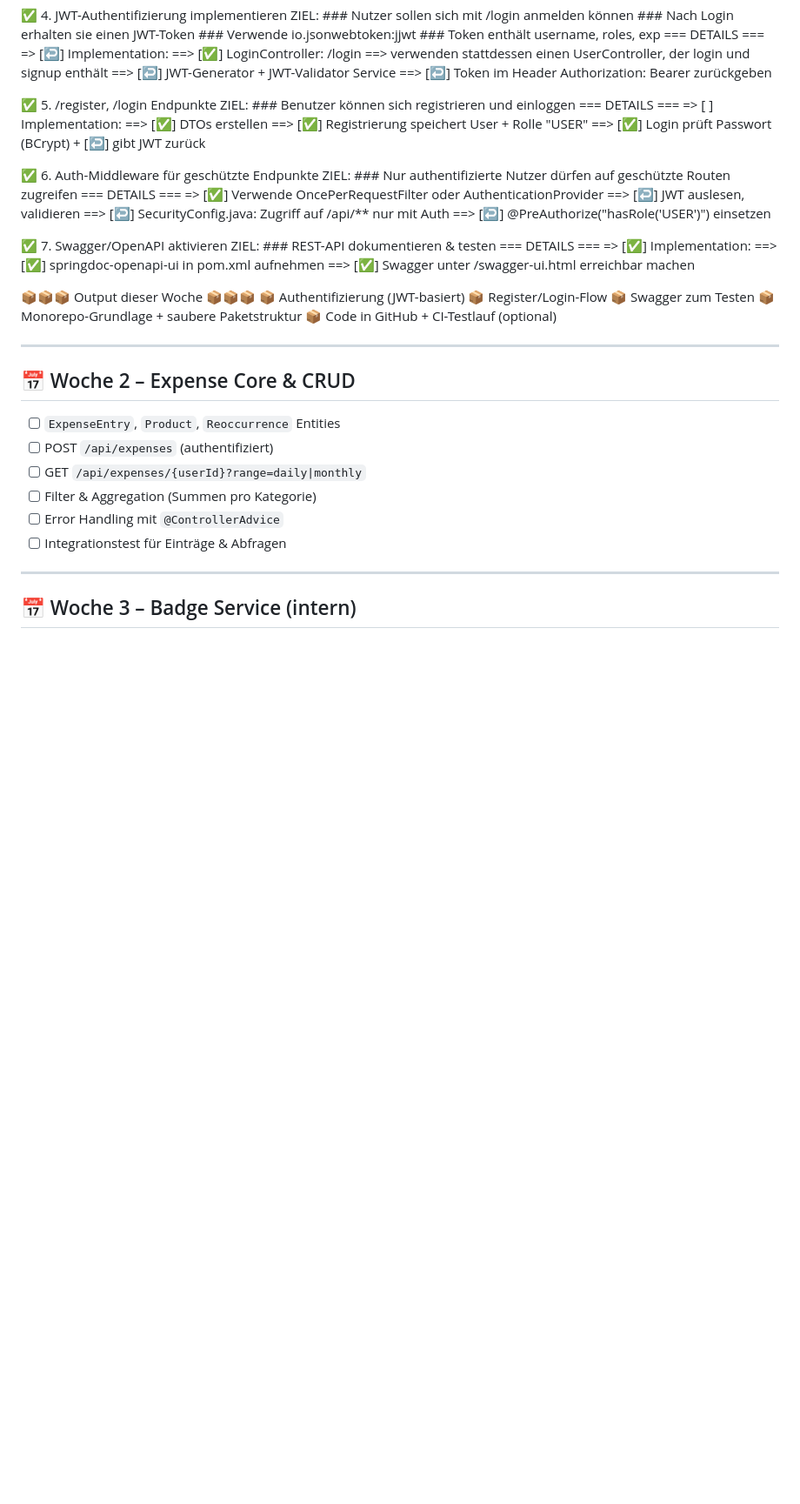
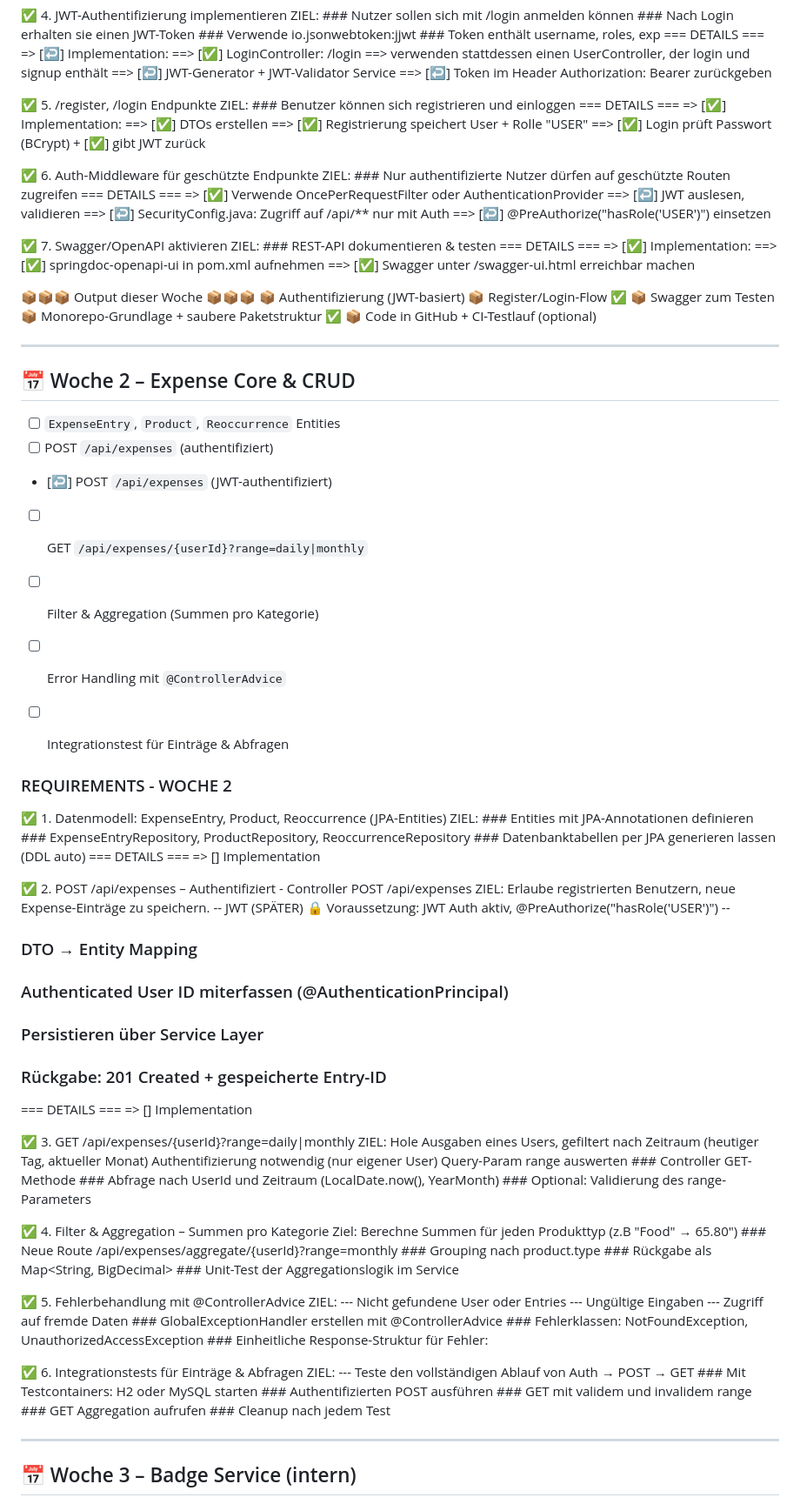
Before and after one commit to maieran/expense-manager-anli, a Markdown page: expensemana/PROJECT_PLAN.md, the part around the change. Shown at 87% size. Rendered like a GitHub page; blank space fills up the shorter version.

```diff
--- a/expensemana/PROJECT_PLAN.md
+++ b/expensemana/PROJECT_PLAN.md
@@ -65,10 +65,10 @@ Ein strukturierter Lernplan für dein Portfolio-Projekt mit wachsender Komplexit
     ZIEL:
     ### Benutzer können sich registrieren und einloggen
     === DETAILS ===
-    => [ ] Implementation:
+    => [✅] Implementation:
         ==> [✅] DTOs erstellen
         ==> [✅] Registrierung speichert User + Rolle "USER"
-        ==> [✅] Login prüft Passwort (BCrypt) + [↩️] gibt JWT zurück
+        ==> [✅] Login prüft Passwort (BCrypt) + [✅] gibt JWT zurück
 
  ✅ 6. Auth-Middleware für geschützte Endpunkte
     ZIEL:
@@ -91,9 +91,9 @@ Ein strukturierter Lernplan für dein Portfolio-Projekt mit wachsender Komplexit
 
  📦📦📦 Output dieser Woche 📦📦📦
     📦 Authentifizierung (JWT-basiert)
-    📦 Register/Login-Flow
+    📦 Register/Login-Flow ✅
     📦 Swagger zum Testen
-    📦 Monorepo-Grundlage + saubere Paketstruktur
+    📦 Monorepo-Grundlage + saubere Paketstruktur ✅
     📦 Code in GitHub + CI-Testlauf (optional)
 
 ---------------------------------------------------------------------------------------------------------------------------------------------------------
@@ -102,10 +102,83 @@ Ein strukturierter Lernplan für dein Portfolio-Projekt mit wachsender Komplexit
 
 - [ ] `ExpenseEntry`, `Product`, `Reoccurrence` Entities
 - [ ] POST `/api/expenses` (authentifiziert)
+- [↩️] POST `/api/expenses` (JWT-authentifiziert)
 - [ ] GET `/api/expenses/{userId}?range=daily|monthly`
 - [ ] Filter & Aggregation (Summen pro Kategorie)
 - [ ] Error Handling mit `@ControllerAdvice`
 - [ ] Integrationstest für Einträge & Abfragen
+
+
+### REQUIREMENTS - WOCHE 2
+✅ 1. Datenmodell: ExpenseEntry, Product, Reoccurrence (JPA-Entities)
+    ZIEL:
+    ### Entities mit JPA-Annotationen definieren
+    ### ExpenseEntryRepository, ProductRepository, ReoccurrenceRepository
+    ### Datenbanktabellen per JPA generieren lassen (DDL auto)
+    === DETAILS ===
+        => [] Implementation
+
+✅ 2. POST /api/expenses – Authentifiziert
+    - Controller POST /api/expenses
+   ZIEL:
+    Erlaube registrierten Benutzern, neue Expense-Einträge zu speichern.
+    -- JWT (SPÄTER) 🔒 Voraussetzung: JWT Auth aktiv, @PreAuthorize("hasRole('USER')") --
+   ### DTO → Entity Mapping
+   ### Authenticated User ID miterfassen (@AuthenticationPrincipal)
+   ### Persistieren über Service Layer
+   ### Rückgabe: 201 Created + gespeicherte Entry-ID
+   === DETAILS ===
+    => [] Implementation
+
+✅ 3. GET /api/expenses/{userId}?range=daily|monthly
+    ZIEL:
+    Hole Ausgaben eines Users, gefiltert nach Zeitraum (heutiger Tag, aktueller Monat)
+    Authentifizierung notwendig (nur eigener User)
+    Query-Param range auswerten
+    ### Controller GET-Methode
+    ### Abfrage nach UserId und Zeitraum (LocalDate.now(), YearMonth)
+    ### Optional: Validierung des range-Parameters
+
+✅ 4. Filter & Aggregation – Summen pro Kategorie
+    Ziel:
+    Berechne Summen für jeden Produkttyp (z.B "Food" → 65.80")
+    ### Neue Route /api/expenses/aggregate/{userId}?range=monthly
+    ### Grouping nach product.type
+    ### Rückgabe als Map<String, BigDecimal>
+    ### Unit-Test der Aggregationslogik im Service
+
+✅ 5. Fehlerbehandlung mit @ControllerAdvice
+    ZIEL:
+    --- Nicht gefundene User oder Entries
+    --- Ungültige Eingaben
+    --- Zugriff auf fremde Daten
+    ### GlobalExceptionHandler erstellen mit @ControllerAdvice
+    ### Fehlerklassen: NotFoundException, UnauthorizedAccessException
+    ### Einheitliche Response-Struktur für Fehler:
+
+✅ 6. Integrationstests für Einträge & Abfragen
+    ZIEL:
+    --- Teste den vollständigen Ablauf von Auth → POST → GET
+    ### Mit Testcontainers: H2 oder MySQL starten
+    ### Authentifizierten POST ausführen
+    ### GET mit validem und invalidem range
+    ### GET Aggregation aufrufen
+    ### Cleanup nach jedem Test
+
+
+
+
+
+
+
+
+
+
+
+
+
+
+
 
 ---------------------------------------------------------------------------------------------------------------------------------------------------------
 
```
